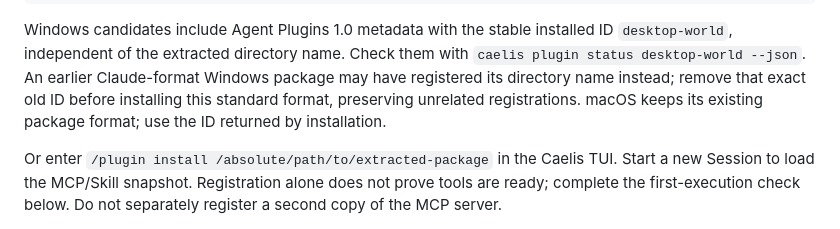
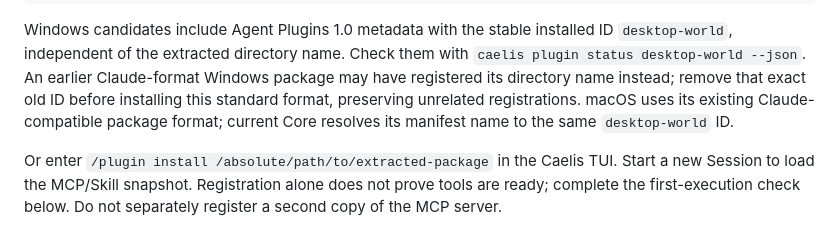
Before and after one commit to caelis-labs/desktop-world, a Markdown page: docs/install.md, the part around the change. Drawn GitHub-style.

```diff
--- a/docs/install.md
+++ b/docs/install.md
@@ -54,7 +54,8 @@ ID `desktop-world`, independent of the extracted directory name. Check them with
 `caelis plugin status desktop-world --json`. An earlier Claude-format Windows
 package may have registered its directory name instead; remove that exact old
 ID before installing this standard format, preserving unrelated registrations.
-macOS keeps its existing package format; use the ID returned by installation.
+macOS uses its existing Claude-compatible package format; current Core resolves
+its manifest name to the same `desktop-world` ID.
 
 Or enter `/plugin install /absolute/path/to/extracted-package` in the Caelis TUI.
 Start a new Session to load the MCP/Skill snapshot. Registration alone does not
```
Also changed, not shown: docs/releasing.md (+5 -3 lines).
